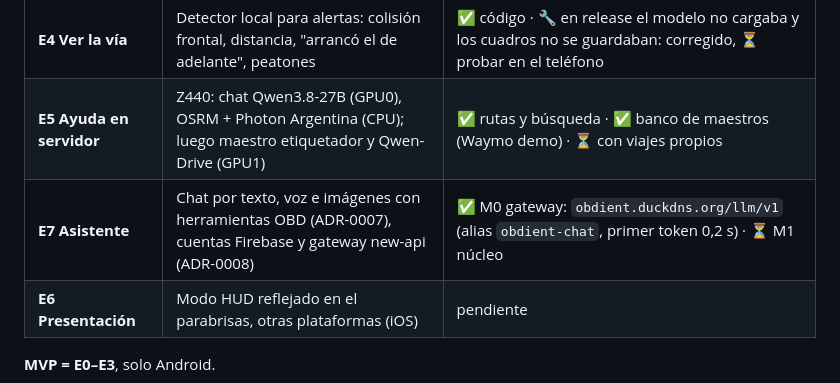
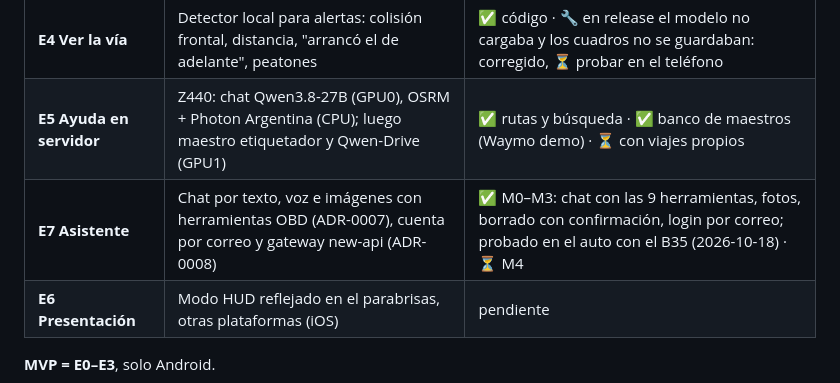
Before and after one commit to gazzimon/OBDient2, a Markdown page: docs/ROADMAP.md, the part around the change. GitHub-like rendering.

```diff
--- a/docs/ROADMAP.md
+++ b/docs/ROADMAP.md
@@ -11,7 +11,7 @@ entrega valor por sí sola y prepara la siguiente. Estado al 2026-10-18.
 | **E3 AR anclada** | Ruta dibujada sobre la calle, marcador de maniobra, calibración del soporte | ✅ código · ⏳ calibración real |
 | **E4 Ver la vía** | Detector local para alertas: colisión frontal, distancia, "arrancó el de adelante", peatones | ✅ código · 🔧 en release el modelo no cargaba y los cuadros no se guardaban: corregido, ⏳ probar en el teléfono |
 | **E5 Ayuda en servidor** | Z440: chat Qwen3.8-27B (GPU0), OSRM + Photon Argentina (CPU); luego maestro etiquetador y Qwen-Drive (GPU1) | ✅ rutas y búsqueda · ✅ banco de maestros (Waymo demo) · ⏳ con viajes propios |
-| **E7 Asistente** | Chat por texto, voz e imágenes con herramientas OBD (ADR-0007), cuentas Firebase y gateway new-api (ADR-0008) | ✅ M0 gateway: `obdient.duckdns.org/llm/v1` (alias `obdient-chat`, primer token 0,2 s) · ⏳ M1 núcleo |
+| **E7 Asistente** | Chat por texto, voz e imágenes con herramientas OBD (ADR-0007), cuenta por correo y gateway new-api (ADR-0008) | ✅ M0–M3: chat con las 9 herramientas, fotos, borrado con confirmación, login por correo; probado en el auto con el B35 (2026-10-18) · ⏳ M4 |
 | **E6 Presentación** | Modo HUD reflejado en el parabrisas, otras plataformas (iOS) | pendiente |
 
 **MVP = E0–E3**, solo Android.
```
Also changed, not shown: docs/plans/m3-chat-y-flujo-del-agente.md (+2 -1 lines).
